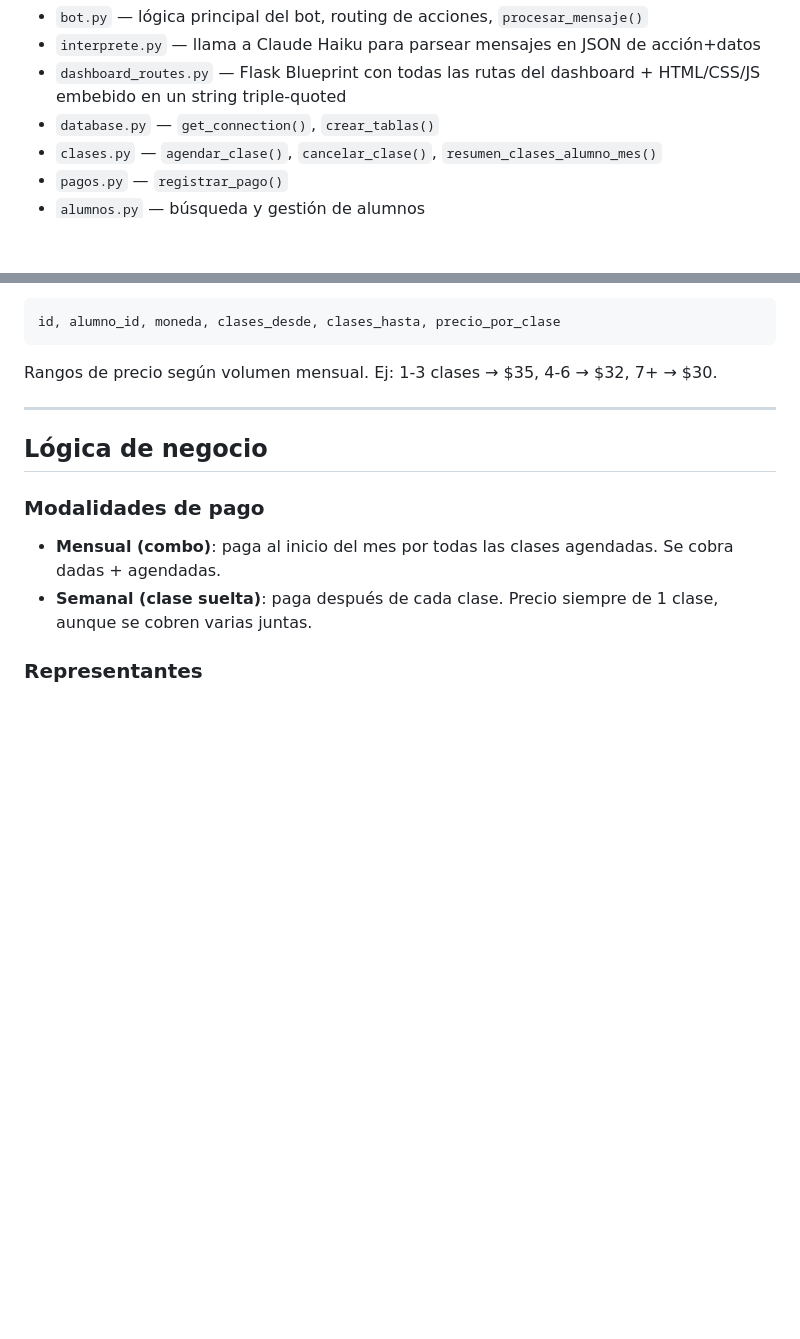
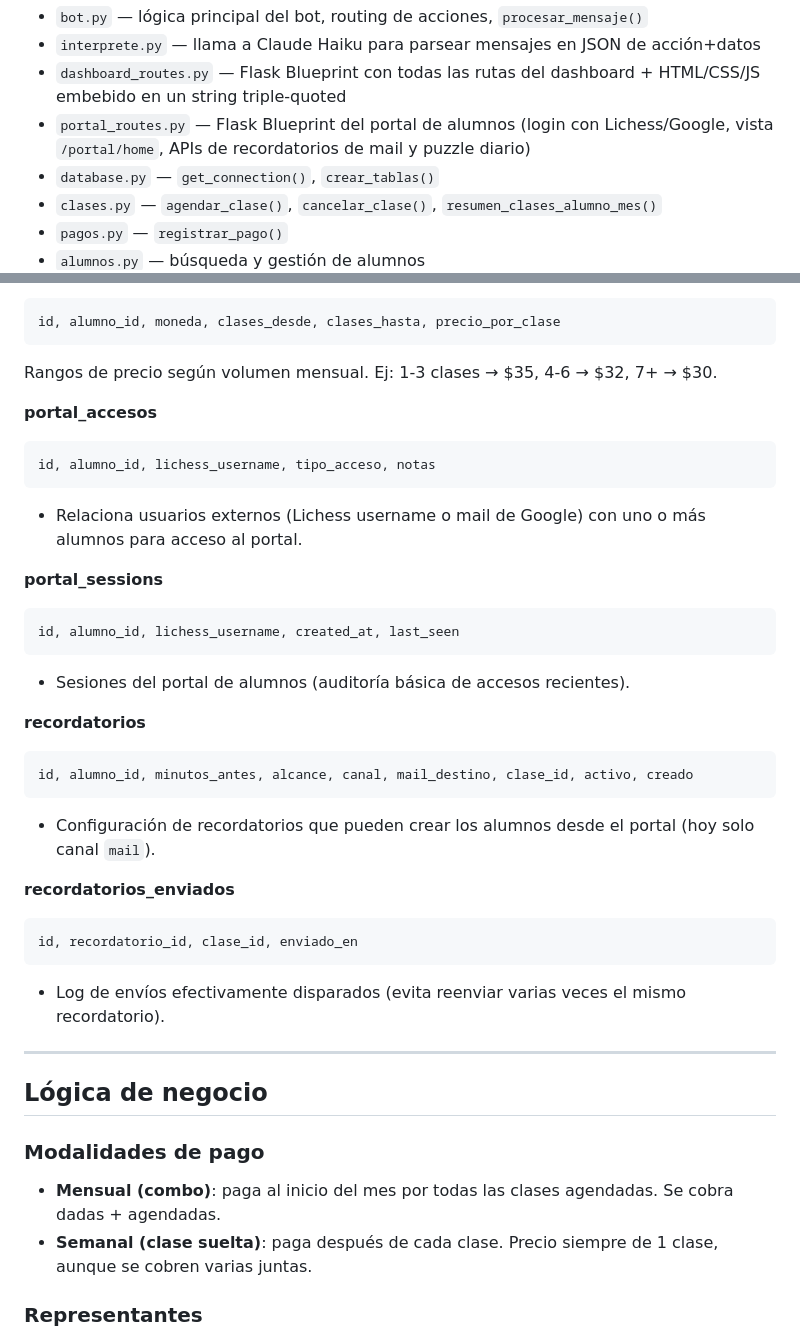
Before and after one commit to andreferromeropire-spec/AsistenteAjedrez, a Markdown page: contexto.md, 2 parts joined by grey strips. Drawn GitHub-style; blank space fills up the shorter version.

Commit message:
Actualizar contexto

````diff
--- a/contexto.md
+++ b/contexto.md
@@ -23,6 +23,7 @@ Construido con Python/Flask, deployado en Railway. El bot corre en el mismo proc
 - `bot.py` — lógica principal del bot, routing de acciones, `procesar_mensaje()`
 - `interprete.py` — llama a Claude Haiku para parsear mensajes en JSON de acción+datos
 - `dashboard_routes.py` — Flask Blueprint con todas las rutas del dashboard + HTML/CSS/JS embebido en un string triple-quoted
+- `portal_routes.py` — Flask Blueprint del portal de alumnos (login con Lichess/Google, vista `/portal/home`, APIs de recordatorios de mail y puzzle diario)
 - `database.py` — `get_connection()`, `crear_tablas()`
 - `clases.py` — `agendar_clase()`, `cancelar_clase()`, `resumen_clases_alumno_mes()`
 - `pagos.py` — `registrar_pago()`
@@ -71,6 +72,30 @@ id, alumno_id, fecha, monto, moneda, metodo, clases_ids (JSON), notas
 id, alumno_id, moneda, clases_desde, clases_hasta, precio_por_clase
 ```
 Rangos de precio según volumen mensual. Ej: 1-3 clases → $35, 4-6 → $32, 7+ → $30.
+
+**portal_accesos**
+```
+id, alumno_id, lichess_username, tipo_acceso, notas
+```
+- Relaciona usuarios externos (Lichess username o mail de Google) con uno o más alumnos para acceso al portal.
+
+**portal_sessions**
+```
+id, alumno_id, lichess_username, created_at, last_seen
+```
+- Sesiones del portal de alumnos (auditoría básica de accesos recientes).
+
+**recordatorios**
+```
+id, alumno_id, minutos_antes, alcance, canal, mail_destino, clase_id, activo, creado
+```
+- Configuración de recordatorios que pueden crear los alumnos desde el portal (hoy solo canal `mail`).
+
+**recordatorios_enviados**
+```
+id, recordatorio_id, clase_id, enviado_en
+```
+- Log de envíos efectivamente disparados (evita reenviar varias veces el mismo recordatorio).
 
 ---
 
````
